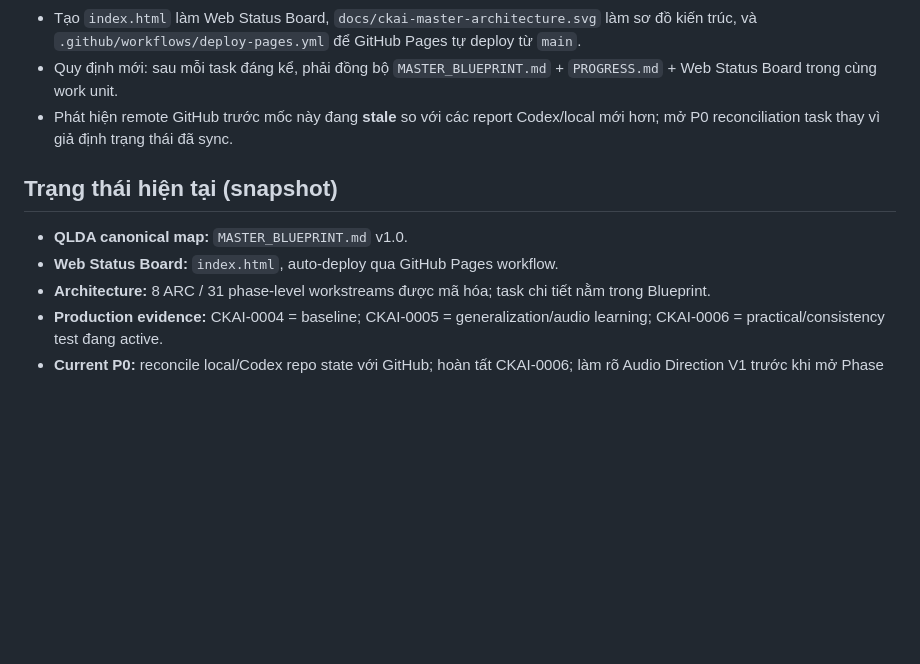
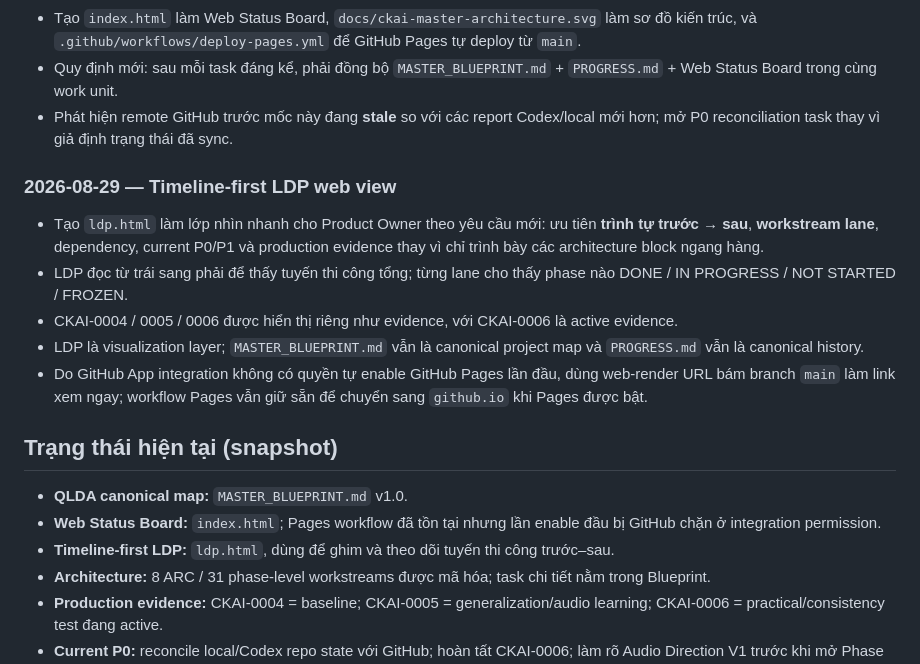
Before and after one commit to hktruc/ckai, a Markdown page: PROGRESS.md, the part around the change. Rendered like a GitHub page; blank space fills up the shorter version.

Commit message:
Record timeline-first CKAI LDP web view

```diff
--- a/PROGRESS.md
+++ b/PROGRESS.md
@@ -58,10 +58,18 @@
 - Quy định mới: sau mỗi task đáng kể, phải đồng bộ `MASTER_BLUEPRINT.md` + `PROGRESS.md` + Web Status Board trong cùng work unit.
 - Phát hiện remote GitHub trước mốc này đang **stale** so với các report Codex/local mới hơn; mở P0 reconciliation task thay vì giả định trạng thái đã sync.
 
+### 2026-08-29 — Timeline-first LDP web view
+- Tạo `ldp.html` làm lớp nhìn nhanh cho Product Owner theo yêu cầu mới: ưu tiên **trình tự trước → sau**, **workstream lane**, dependency, current P0/P1 và production evidence thay vì chỉ trình bày các architecture block ngang hàng.
+- LDP đọc từ trái sang phải để thấy tuyến thi công tổng; từng lane cho thấy phase nào DONE / IN PROGRESS / NOT STARTED / FROZEN.
+- CKAI-0004 / 0005 / 0006 được hiển thị riêng như evidence, với CKAI-0006 là active evidence.
+- LDP là visualization layer; `MASTER_BLUEPRINT.md` vẫn là canonical project map và `PROGRESS.md` vẫn là canonical history.
+- Do GitHub App integration không có quyền tự enable GitHub Pages lần đầu, dùng web-render URL bám branch `main` làm link xem ngay; workflow Pages vẫn giữ sẵn để chuyển sang `github.io` khi Pages được bật.
+
 ## Trạng thái hiện tại (snapshot)
 
 - **QLDA canonical map:** `MASTER_BLUEPRINT.md` v1.0.
-- **Web Status Board:** `index.html`, auto-deploy qua GitHub Pages workflow.
+- **Web Status Board:** `index.html`; Pages workflow đã tồn tại nhưng lần enable đầu bị GitHub chặn ở integration permission.
+- **Timeline-first LDP:** `ldp.html`, dùng để ghim và theo dõi tuyến thi công trước–sau.
 - **Architecture:** 8 ARC / 31 phase-level workstreams được mã hóa; task chi tiết nằm trong Blueprint.
 - **Production evidence:** CKAI-0004 = baseline; CKAI-0005 = generalization/audio learning; CKAI-0006 = practical/consistency test đang active.
 - **Current P0:** reconcile local/Codex repo state với GitHub; hoàn tất CKAI-0006; làm rõ Audio Direction V1 trước khi mở Phase 2 Audio Engine.
```
